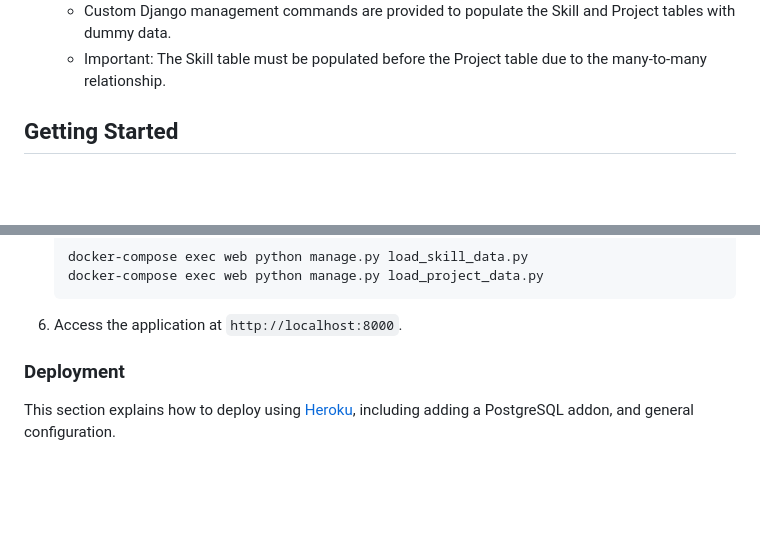
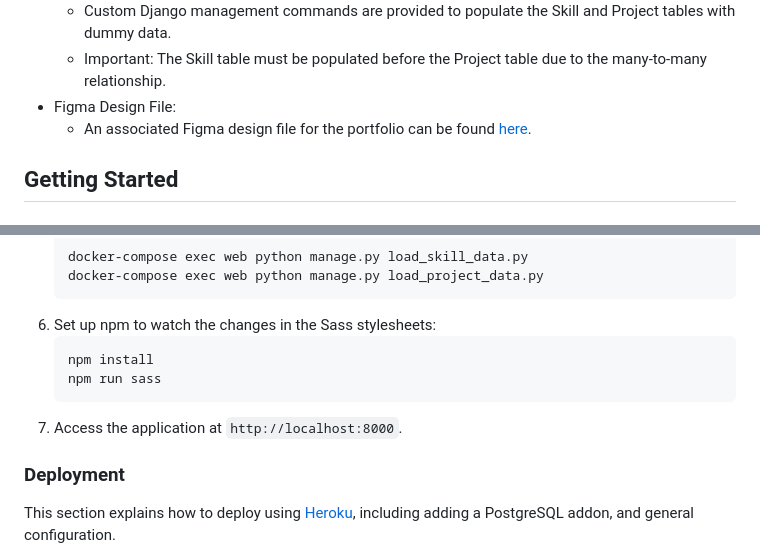
Before and after one commit to jakegodsall/portfolio_site, a Markdown page: README.md, 2 parts joined by grey strips. GitHub-like rendering; blank space fills up the shorter version.

````diff
--- a/README.md
+++ b/README.md
@@ -22,6 +23,8 @@ The app leverages a many-to-many relationship between skills and projects, allow
 - Management Commands:
   - Custom Django management commands are provided to populate the Skill and Project tables with dummy data.
   - Important: The Skill table must be populated before the Project table due to the many-to-many relationship.
+- Figma Design File:
+  - An associated Figma design file for the portfolio can be found [here](https://www.figma.com/design/wAgHnJwJZTAkGQbZA0EMc8/Portfolio-Site-v1?node-id=0-1&t=hJVMgzQHP8SZCOP7-1).
 
 ## Getting Started
 
@@ -53,7 +56,12 @@ The app leverages a many-to-many relationship between skills and projects, allow
    docker-compose exec web python manage.py load_skill_data.py
    docker-compose exec web python manage.py load_project_data.py
    ```
-6. Access the application at `http://localhost:8000`.
+6. Set up npm to watch the changes in the Sass stylesheets:
+   ```shell
+   npm install
+   npm run sass
+   ```
+7. Access the application at `http://localhost:8000`.
 
 ### Deployment
 
````
Also changed, not shown: other parts of README.md (+1 -0 lines).
